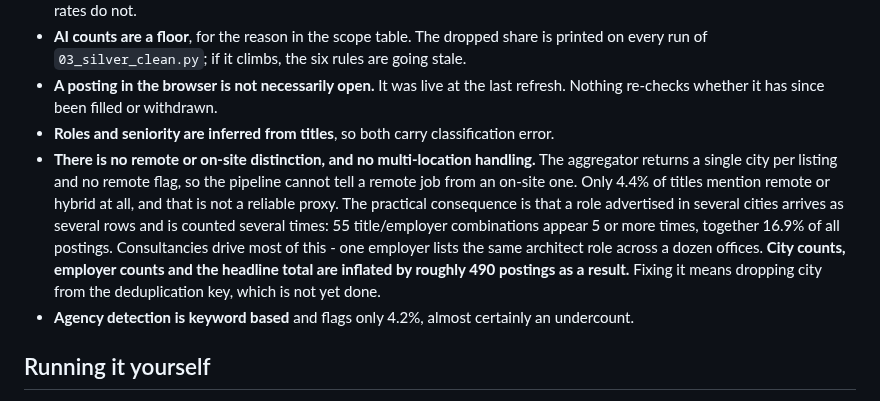
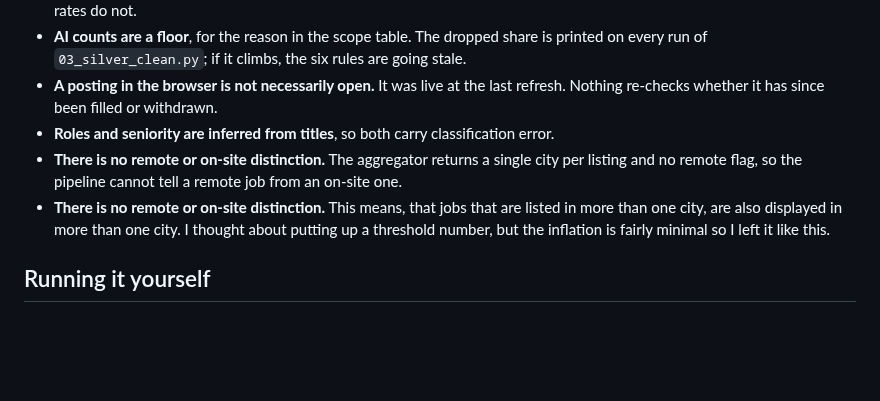
Before and after one commit to Chrisinho8/DACH-data-job-market, a Markdown page: README.md, the part around the change. GitHub-like rendering; blank space fills up the shorter version.

Commit message:
Refactor README to clarify job listing distinctions
Removed redundant statements about remote and on-site job distinctions and agency detection.

```diff
--- a/README.md
+++ b/README.md
@@ -91,9 +91,8 @@ GitHub Pages            static site, no backend
 - **AI counts are a floor**, for the reason in the scope table. The dropped share is printed on every run of `03_silver_clean.py`; if it climbs, the six rules are going stale.
 - **A posting in the browser is not necessarily open.** It was live at the last refresh. Nothing re-checks whether it has since been filled or withdrawn.
 - **Roles and seniority are inferred from titles**, so both carry classification error.
-- **There is no remote or on-site distinction, and no multi-location handling.** The aggregator returns a single city per listing and no remote flag, so the pipeline cannot tell a remote job from an on-site one. Only 4.4% of titles mention remote or hybrid at all, and that is not a reliable proxy. The practical consequence is that a role advertised in several cities arrives as several rows and is counted several times: 55 title/employer combinations appear 5 or more times, together 16.9% of all postings. Consultancies drive most of this - one employer lists the same architect role across a dozen offices. **City counts, employer counts and the headline total are inflated by roughly 490 postings as a result.** Fixing it means dropping city from the deduplication key, which is not yet done.
-- **Agency detection is keyword based** and flags only 4.2%, almost certainly an undercount.
-
+- **There is no remote or on-site distinction.** The aggregator returns a single city per listing and no remote flag, so the pipeline cannot tell a remote job from an on-site one.
+- **There is no remote or on-site distinction.** This means, that jobs that are listed in more than one city, are also displayed in more than one city. I thought about putting up a threshold number, but the inflation is fairly minimal so I left it like this.
 
 
 ## Running it yourself
```
